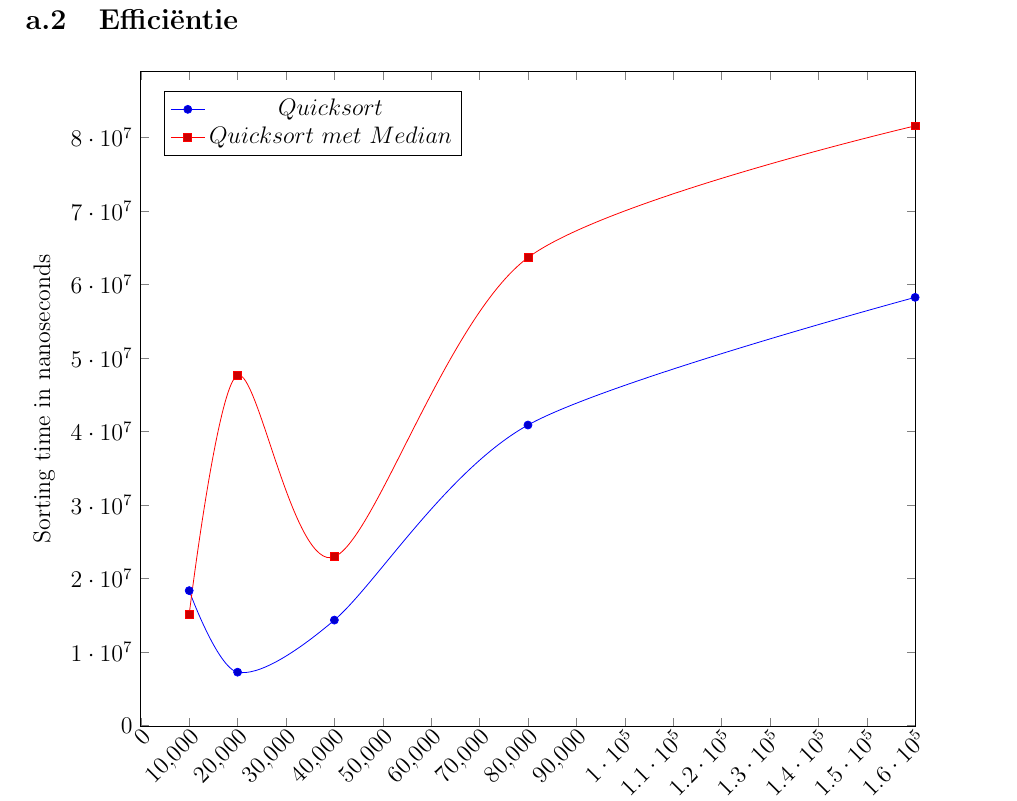
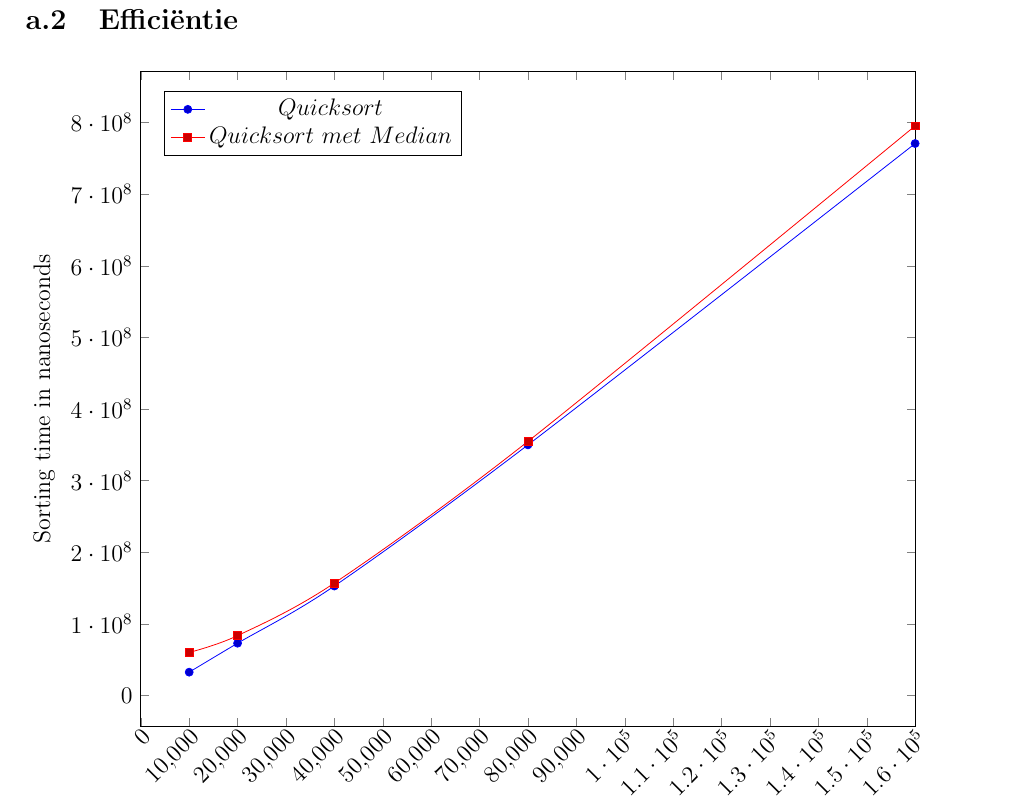
Before and after one commit to robertbakker/Sorting_Searching_Assignments, a LaTeX document (latex/practicum1.tex): part of page 4 of 4, cut so that both start at the same text. Compiled offline with pdfLaTeX.

Commit message:
Fix latex and remove warming up step

```diff
--- a/latex/practicum1.tex
+++ b/latex/practicum1.tex
@@ -219,12 +219,14 @@ IVSE4
 
 \begin{tikzpicture}
   \begin{axis}[mystyle]
+  \addlegendentry{$Quicksort$}
+  \addlegendentry{$Quicksort\ met\ Median$}
 \addplot+[smooth] coordinates
-{(10000, 18348114) (20000, 7256880) (40000, 14340130) (80000, 40873563) (160000, 58241490) };
-\addlegendentry{$Quicksort$}
+{(10000, 32418821) (20000, 72854465) (40000, 152722902) (80000, 349821005) (160000, 770648150) };
+
 \addplot+[smooth] coordinates
-{(10000, 15108199) (20000, 47647191) (40000, 22948400) (80000, 63645340) (160000, 81564516) };
-\addlegendentry{$Quicksort\ met\ Median$}
+{(10000, 59946551) (20000, 83454751) (40000, 156851911) (80000, 354702260) (160000, 795273813) };
+
   \end{axis}
 \end{tikzpicture}
 
```
Also changed, not shown: latex/practicum1.pdf, 3 other files.
